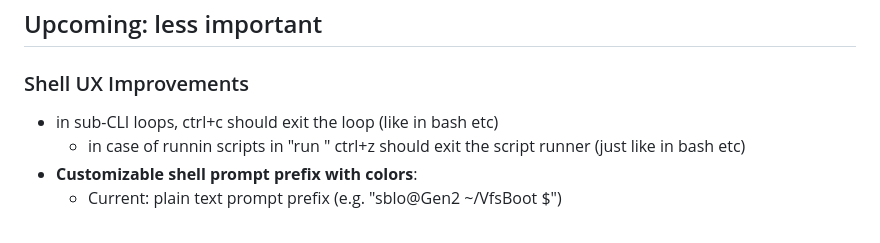
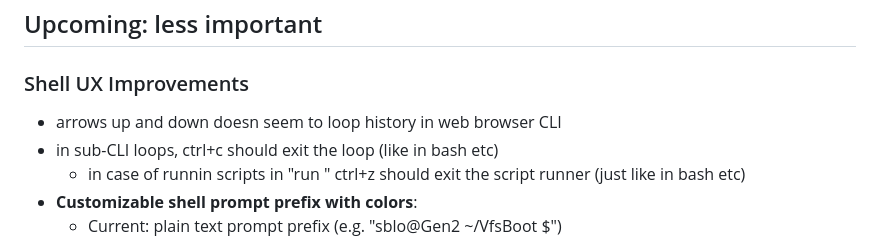
Before and after one commit to OuluBSD/VfsBoot, a Markdown page: TASKS.md, the part around the change. Rendered like a GitHub page.

Commit message:
TASKS.md: new task

```diff
--- a/TASKS.md
+++ b/TASKS.md
@@ -171,6 +171,7 @@ Note: sexp is for AI and shell script is for human user (+ ai called via sexp).
 ## Upcoming: less important
 
 ### Shell UX Improvements
+- arrows up and down doesn seem to loop history in web browser CLI
 - in sub-CLI loops, ctrl+c should exit the loop (like in bash etc)
 	- in case of runnin scripts in "run <script>" ctrl+z should exit the script runner (just like in bash etc)
 - **Customizable shell prompt prefix with colors**:
```
